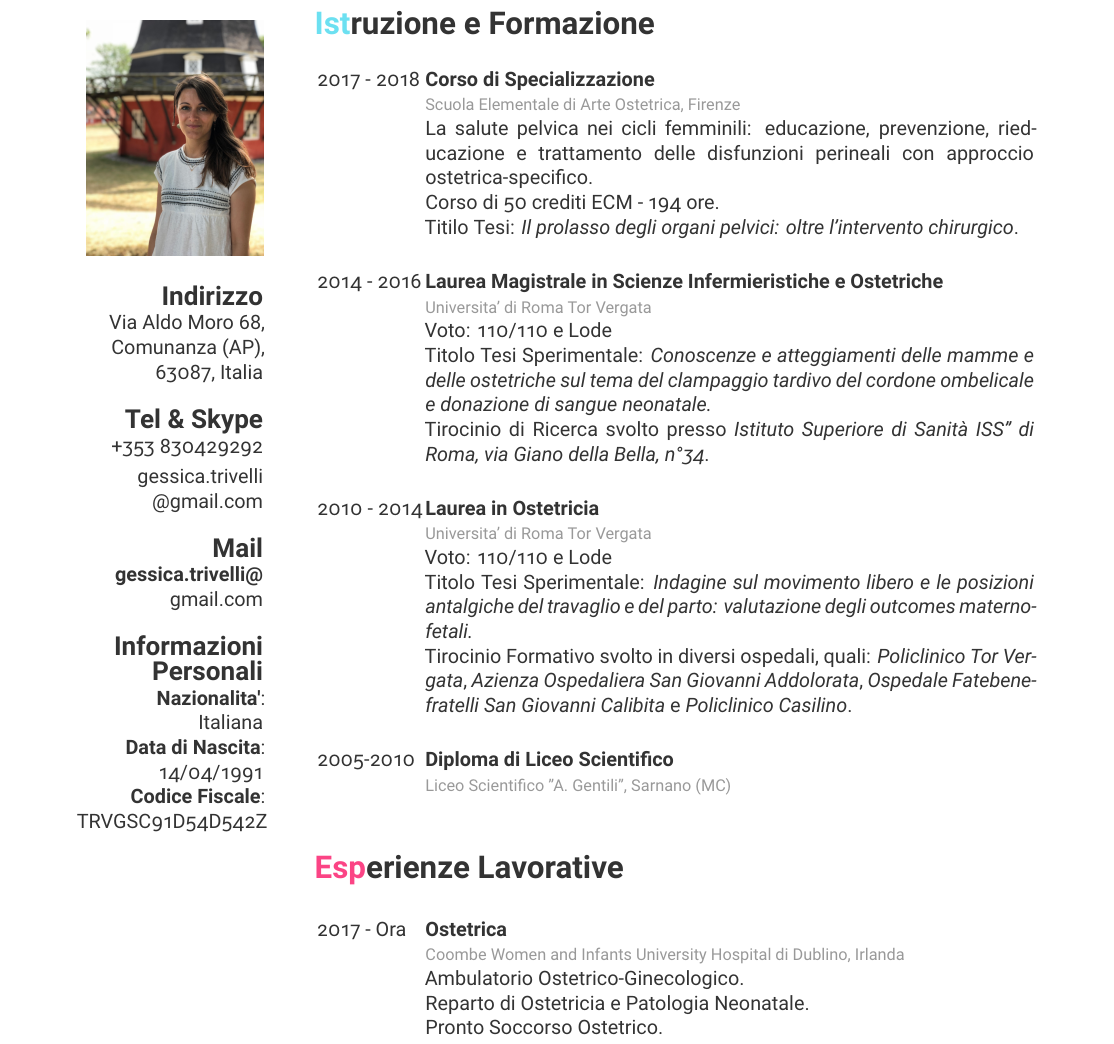
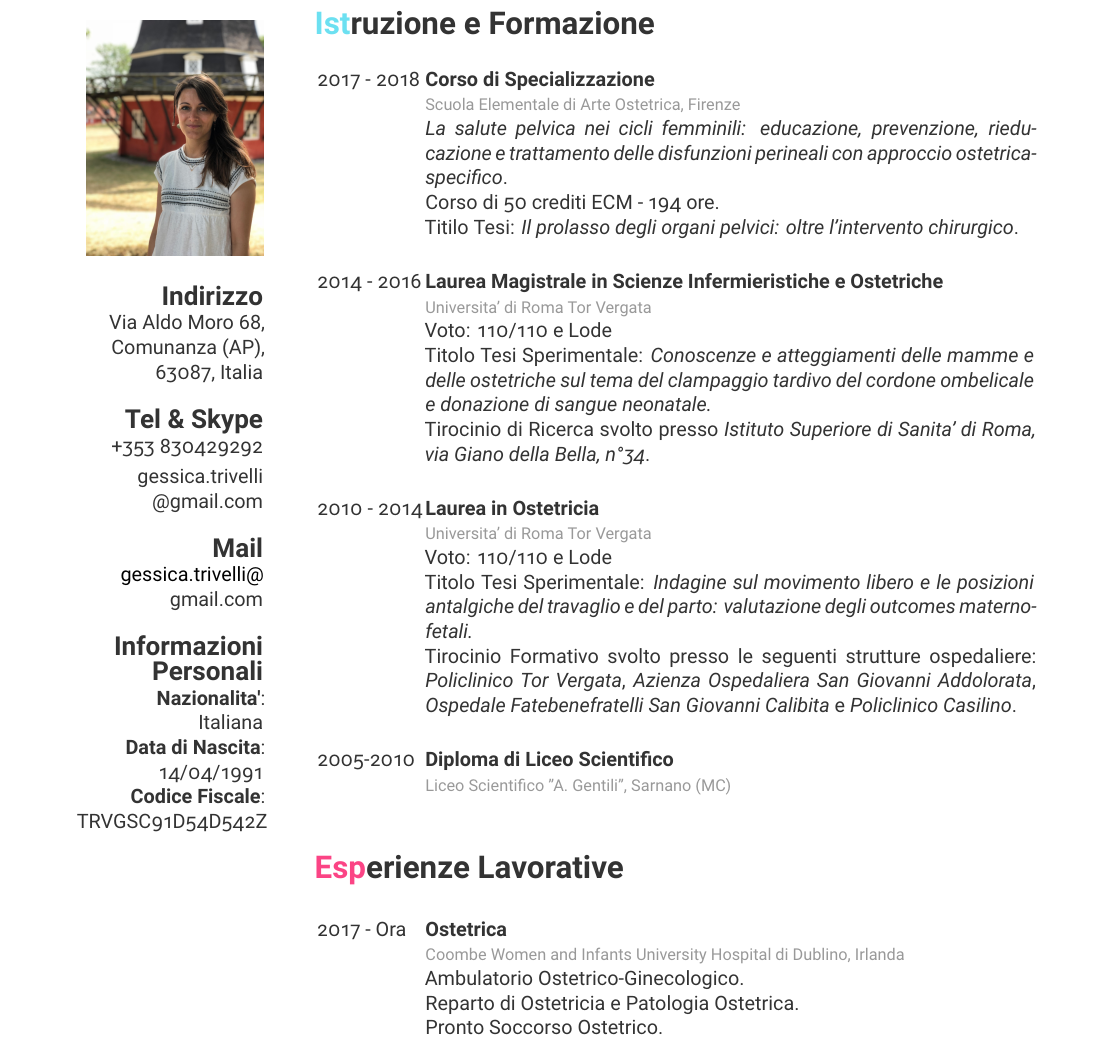
Before and after one commit to istinj/cv_gessica, a LaTeX CV (italian/cv_gessica_italian.tex): part of page 1 of 3, cut so that both start at the same text. Compiled offline with XeLaTeX.

Commit message:
polishing

```diff
--- a/italian/cv_gessica_italian.tex
+++ b/italian/cv_gessica_italian.tex
@@ -14,7 +14,7 @@
     +353 830429292\vspace{3pt}
     gessica.trivelli\\@gmail.com
   \section{Mail}
-    \href{mailto:gessica.trivelli@gmail.com}{\textbf{gessica.trivelli@}\\gmail.com}
+    \href{mailto:gessica.trivelli@gmail.com}{\texttt{gessica.trivelli@}\\gmail.com}
   \section{Informazioni Personali}
     \textbf{Nazionalita'}:
     Italiana
@@ -29,9 +29,9 @@
 	{2017 - 2018}
 	{Corso di Specializzazione}
 	{\\Scuola Elementale di Arte Ostetrica, Firenze}
-	{La salute pelvica nei cicli femminili: educazione, prevenzione,
+	{\emph{La salute pelvica nei cicli femminili: educazione, prevenzione,
     rieducazione e trattamento delle disfunzioni perineali con approccio
-    ostetrica-specifico. \\
+    ostetrica-specifico}. \\
     Corso di 50 crediti ECM - 194 ore.\\
     Titilo Tesi: \emph{Il prolasso degli organi pelvici: oltre l’intervento chirurgico}.\\}
 
@@ -42,7 +42,7 @@
 	{Voto: 110/110 e Lode\\ Titolo Tesi Sperimentale: \emph{Conoscenze e
 	atteggiamenti delle mamme e delle ostetriche sul tema del clampaggio tardivo del
 	cordone ombelicale e donazione di sangue neonatale.} \\Tirocinio di Ricerca svolto
-	presso \textit{Istituto Superiore di Sanità ISS” di Roma, via Giano della Bella,
+	presso \textit{Istituto Superiore di Sanita' di Roma, via Giano della Bella,
 	n°34}.\\}
 
 	\entry
@@ -52,7 +52,7 @@
 	{Voto: 110/110 e Lode\\
     Titolo Tesi Sperimentale: \emph{Indagine sul movimento libero e le posizioni
     antalgiche del travaglio e del parto: valutazione degli outcomes materno-fetali.} \\
-    Tirocinio Formativo svolto in diversi ospedali, quali: \textit{Policlinico Tor
+    Tirocinio Formativo svolto presso le seguenti strutture ospedaliere: \textit{Policlinico Tor
     Vergata}, \textit{Azienza Ospedaliera San Giovanni Addolorata},
     \textit{Ospedale Fatebenefratelli San Giovanni Calibita} e \textit{Policlinico
     Casilino}.\\}
@@ -72,7 +72,7 @@
   {Ostetrica}
   {\\Coombe Women and Infants University Hospital di Dublino, Irlanda}
   {Ambulatorio Ostetrico-Ginecologico.\\
-    Reparto di Ostetricia e Patologia Neonatale.\\
+    Reparto di Ostetricia e Patologia Ostetrica.\\
     Pronto Soccorso Ostetrico.}
 
   \entry
```
